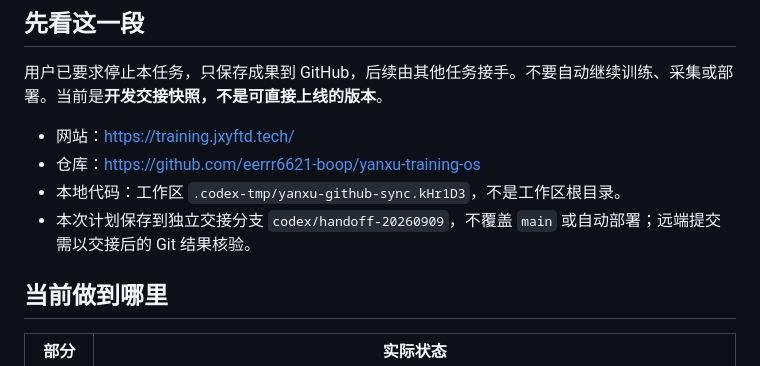
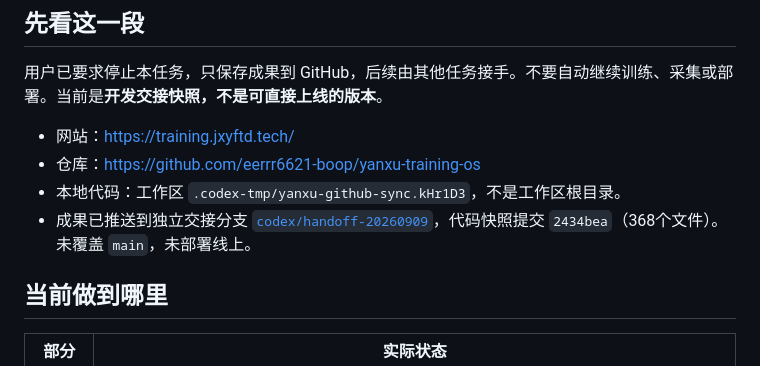
Before and after one commit to eerrr6621-boop/yanxu-training-os, a Markdown page: docs/HANDOFF_20260909.md, the part around the change. GitHub-like rendering.

```diff
--- a/docs/HANDOFF_20260909.md
+++ b/docs/HANDOFF_20260909.md
@@ -7,7 +7,7 @@
 - 网站：https://training.jxyftd.tech/
 - 仓库：https://github.com/eerrr6621-boop/yanxu-training-os
 - 本地代码：工作区 `.codex-tmp/yanxu-github-sync.kHr1D3`，不是工作区根目录。
-- 本次计划保存到独立交接分支 `codex/handoff-20260909`，不覆盖 `main` 或自动部署；远端提交需以交接后的 Git 结果核验。
+- 成果已推送到独立交接分支 [`codex/handoff-20260909`](https://github.com/eerrr6621-boop/yanxu-training-os/tree/codex/handoff-20260909)，代码快照提交 `2434bea`（368个文件）。未覆盖 `main`，未部署线上。
 
 ## 当前做到哪里
 
```
Also changed, not shown: docs/GOAL_STATUS_20260909.md (+2 -0 lines).
